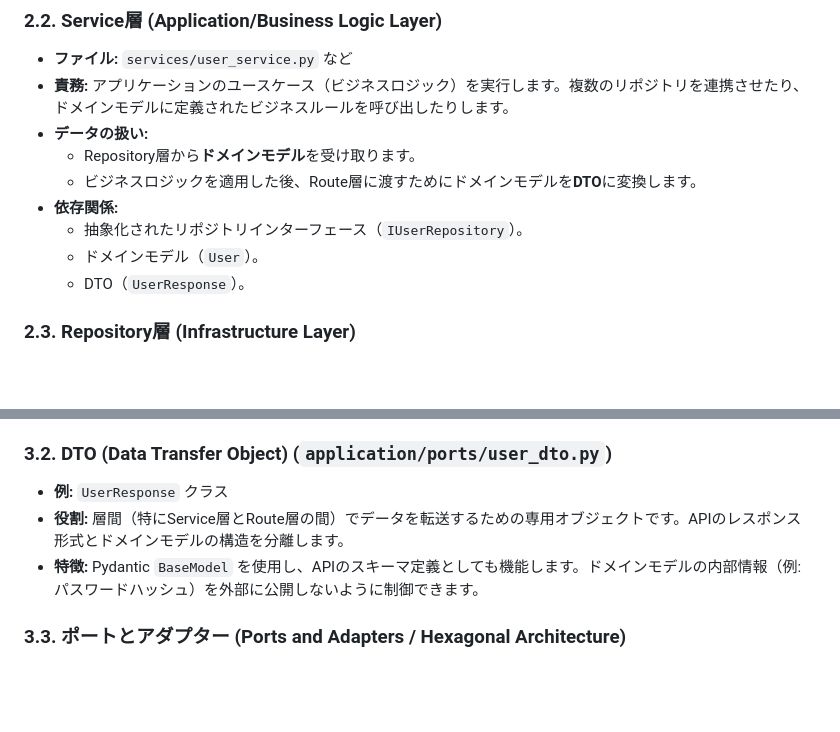
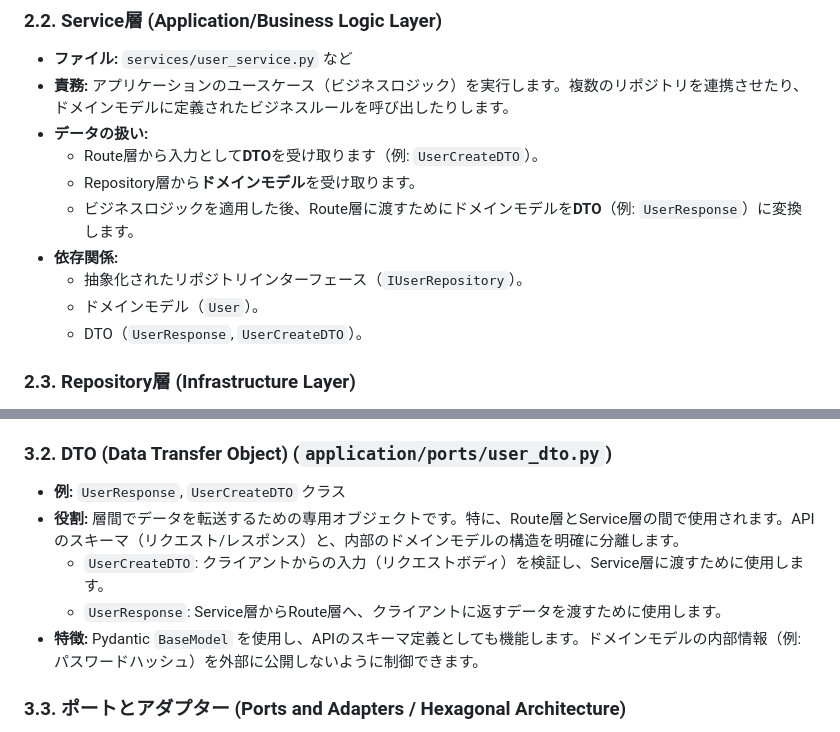
Before and after one commit to kozzzz-07/study_flask, a Markdown page: _memos/architecture_summary.md, 2 parts joined by grey strips. GitHub-like rendering; blank space fills up the shorter version.

Commit message:
update memo

```diff
--- a/_memos/architecture_summary.md
+++ b/_memos/architecture_summary.md
@@ -22,12 +22,13 @@
 -   **ファイル:** `services/user_service.py` など
 -   **責務:** アプリケーションのユースケース（ビジネスロジック）を実行します。複数のリポジトリを連携させたり、ドメインモデルに定義されたビジネスルールを呼び出したりします。
 -   **データの扱い:**
+    -   Route層から入力として**DTO**を受け取ります（例: `UserCreateDTO`）。
     -   Repository層から**ドメインモデル**を受け取ります。
-    -   ビジネスロジックを適用した後、Route層に渡すためにドメインモデルを**DTO**に変換します。
+    -   ビジネスロジックを適用した後、Route層に渡すためにドメインモデルを**DTO**（例: `UserResponse`）に変換します。
 -   **依存関係:**
     -   抽象化されたリポジトリインターフェース（`IUserRepository`）。
     -   ドメインモデル（`User`）。
-    -   DTO（`UserResponse`）。
+    -   DTO（`UserResponse`, `UserCreateDTO`）。
 
 ### 2.3. Repository層 (Infrastructure Layer)
 -   **ファイル:** `infra/repository/user_repository.py` など
@@ -48,8 +49,10 @@
 -   **特徴:** Pydantic `BaseModel` を使用し、データの型定義とバリデーションを強力にサポートします。
 
 ### 3.2. DTO (Data Transfer Object) (`application/ports/user_dto.py`)
--   **例:** `UserResponse` クラス
--   **役割:** 層間（特にService層とRoute層の間）でデータを転送するための専用オブジェクトです。APIのレスポンス形式とドメインモデルの構造を分離します。
+-   **例:** `UserResponse`, `UserCreateDTO` クラス
+-   **役割:** 層間でデータを転送するための専用オブジェクトです。特に、Route層とService層の間で使用されます。APIのスキーマ（リクエスト/レスポンス）と、内部のドメインモデルの構造を明確に分離します。
+    -   `UserCreateDTO`: クライアントからの入力（リクエストボディ）を検証し、Service層に渡すために使用します。
+    -   `UserResponse`: Service層からRoute層へ、クライアントに返すデータを渡すために使用します。
 -   **特徴:** Pydantic `BaseModel` を使用し、APIのスキーマ定義としても機能します。ドメインモデルの内部情報（例: パスワードハッシュ）を外部に公開しないように制御できます。
 
 ### 3.3. ポートとアダプター (Ports and Adapters / Hexagonal Architecture)
```
Also changed, not shown: _memos/architecture_summary_2.md (added, +113 -0 lines).
